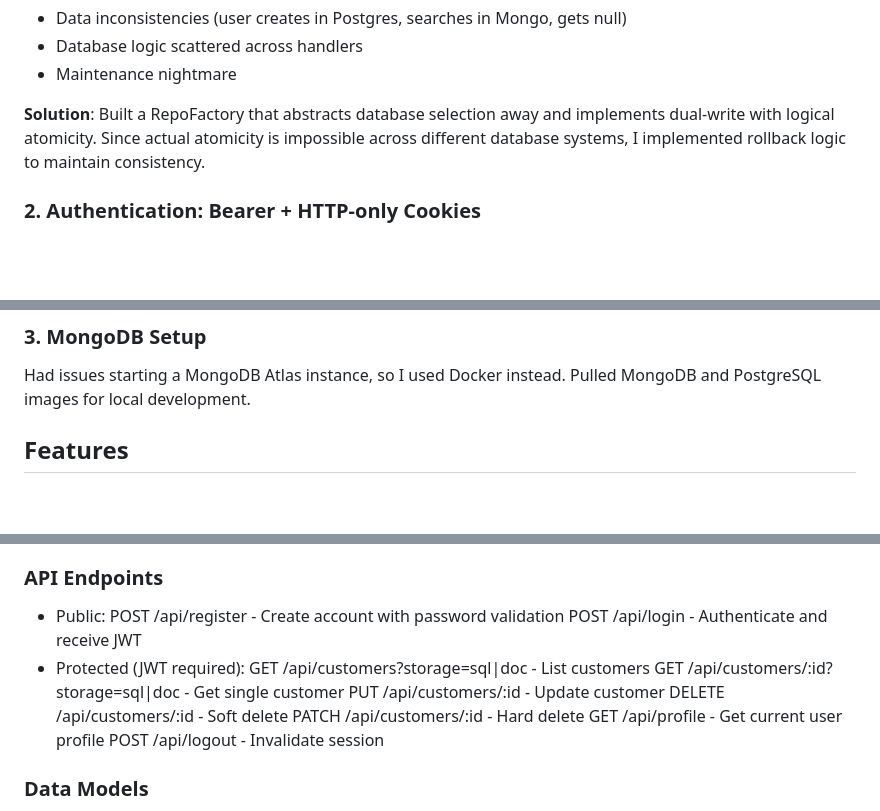
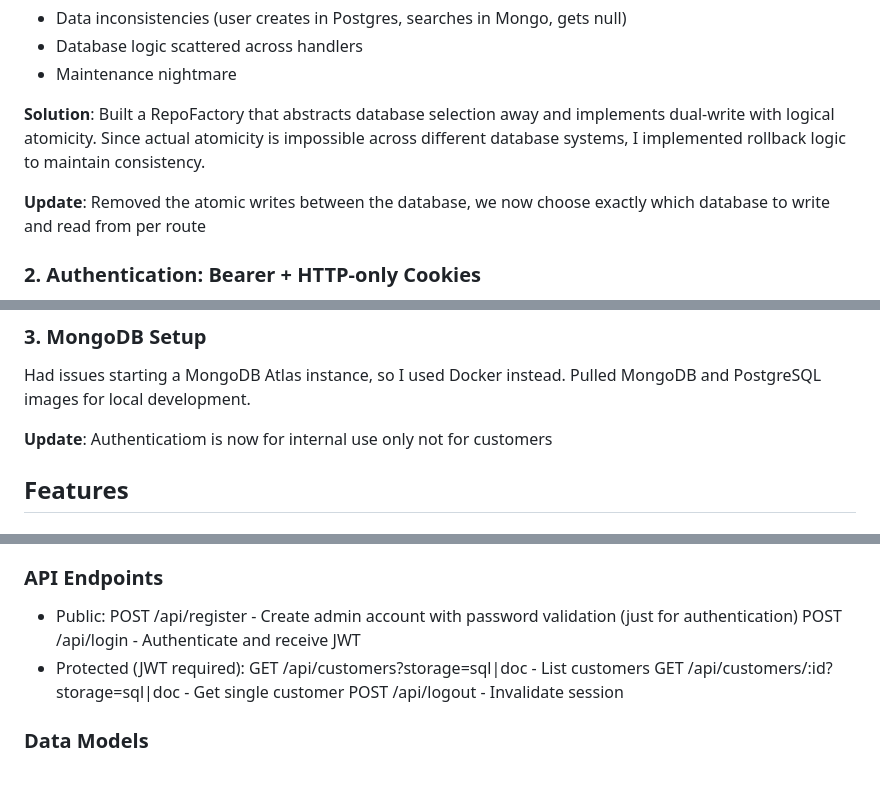
Before and after one commit to sammieadewole/go-api, a Markdown page: README.md, 3 parts joined by grey strips. GitHub-like rendering; blank space fills up the shorter version.

Commit message:
Updated documentation

```diff
--- a/README.md
+++ b/README.md
@@ -21,6 +21,8 @@ Following the project specs strictly would have meant choosing between databases
 
 **Solution**: Built a RepoFactory that abstracts database selection away and implements dual-write with logical atomicity. Since actual atomicity is impossible across different database systems, I implemented rollback logic to maintain consistency.
 
+**Update**: Removed the atomic writes between the database, we now choose exactly which database to write and read from per route
+
 ### 2. Authentication: Bearer + HTTP-only Cookies
 The spec required Bearer tokens, but I have security concerns with this approach - JavaScript on the frontend should never be able to touch auth tokens (XSS vulnerability).
 
@@ -30,6 +32,8 @@ The spec required Bearer tokens, but I have security concerns with this approach
 
 ### 3. MongoDB Setup
 Had issues starting a MongoDB Atlas instance, so I used Docker instead. Pulled MongoDB and PostgreSQL images for local development.
+
+**Update**: Authenticatiom is now for internal use only not for customers
 
 ## Features
 
@@ -52,15 +56,11 @@ Had issues starting a MongoDB Atlas instance, so I used Docker instead. Pulled M
 
 ### API Endpoints
 - Public:
-    POST /api/register - Create account with password validation
+    POST /api/register - Create admin account with password validation (just for authentication)
     POST /api/login - Authenticate and receive JWT
 - Protected (JWT required):
     GET /api/customers?storage=sql|doc - List customers
     GET /api/customers/:id?storage=sql|doc - Get single customer
-    PUT /api/customers/:id - Update customer
-    DELETE /api/customers/:id - Soft delete
-    PATCH /api/customers/:id - Hard delete
-    GET /api/profile - Get current user profile
     POST /api/logout - Invalidate session
 
 ### Data Models
```
Also changed, not shown: other parts of README.md (+0 -1 lines).
